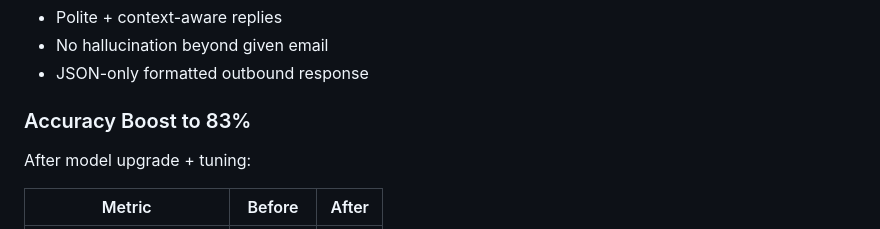
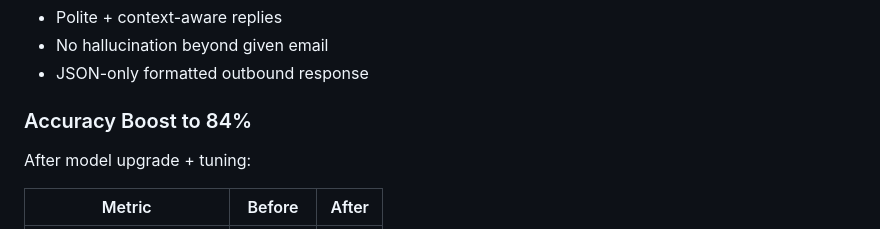
Before and after one commit to Intern-11111/langgraph-email-assistant, a Markdown page: README.md, the part around the change. Rendered like a GitHub page.

Commit message:
Update in README with Milestone 2 accuracy tuning and report
With the change in the models, the evaluation score increased from an accuracy score of 44% to 84%. Key changes were in the triage_node.py, which was previously strict in the segregation of respond, notify_human, and ignore. Also shifted from tinyLama to Deepseek R1

```diff
--- a/README.md
+++ b/README.md
@@ -249,7 +249,7 @@ The updated **ReAct reasoning node** ensures:
 * No hallucination beyond given email
 * JSON-only formatted outbound response
 
-###  Accuracy Boost  to   83%
+###  Accuracy Boost  to   84%
 
 After model upgrade + tuning:
 
```
